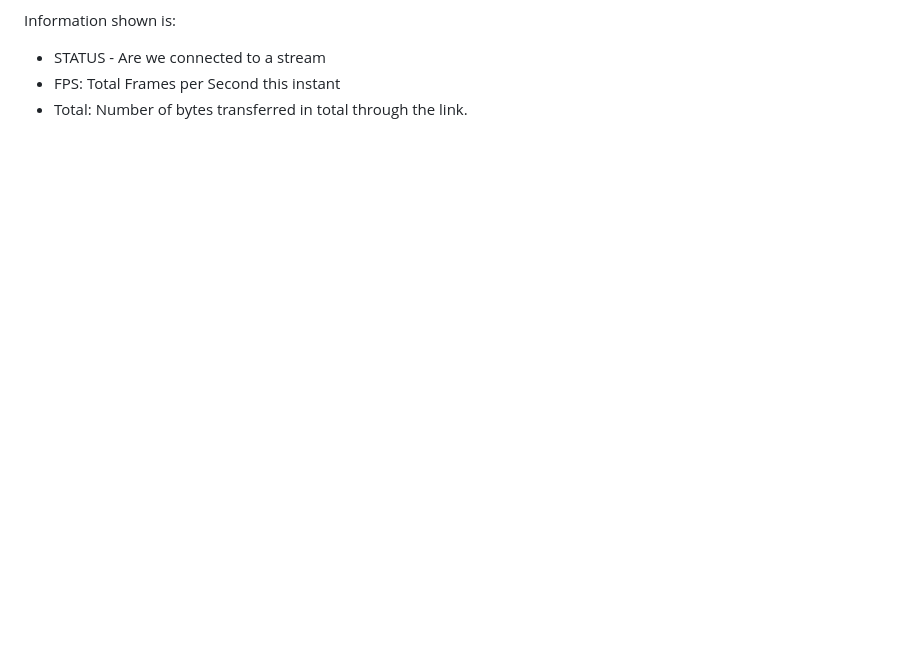
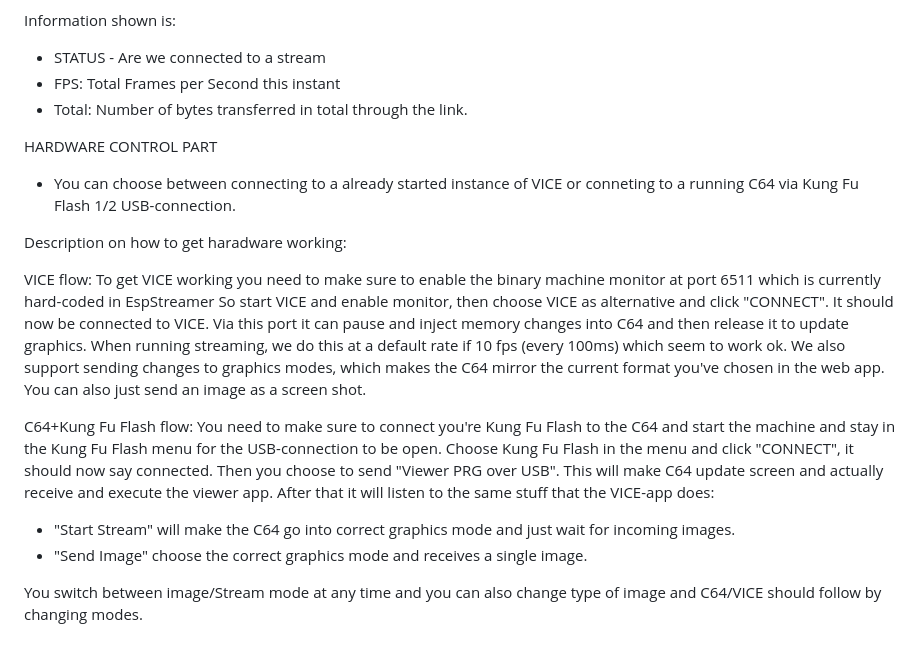
Before and after one commit to mwedmark/espStreamer, a Markdown page: README.md, the part around one of its changes. Drawn GitHub-style; blank space fills up the shorter version.

```diff
--- a/README.md
+++ b/README.md
@@ -57,3 +64,23 @@ Information shown is:
 - STATUS - Are we connected to a stream
 - FPS: Total Frames per Second this instant
 - Total: Number of bytes transferred in total through the link.
+
+HARDWARE CONTROL PART
+- You can choose between connecting to a already started instance of VICE or conneting to a running C64 via Kung Fu Flash 1/2 USB-connection.
+
+Description on how to get haradware working:
+
+VICE flow:
+To get VICE working you need to make sure to enable the binary machine monitor at port 6511 which is currently hard-coded in EspStreamer
+So start VICE and enable monitor, then choose VICE as alternative and click "CONNECT". It should now be connected to VICE.
+Via this port it can pause and inject memory changes into C64 and then release it to update graphics. When running streaming, we do this at a default rate if 10 fps (every 100ms) which seem to work ok.
+We also support sending changes to graphics modes, which makes the C64 mirror the current format you've chosen in the web app. You can also just send an image as a screen shot.
+
+C64+Kung Fu Flash flow:
+You need to make sure to connect you're Kung Fu Flash to the C64 and start the machine and stay in the Kung Fu Flash menu for the USB-connection to be open.
+Choose Kung Fu Flash in the menu and click "CONNECT", it should now say connected. Then you choose to send "Viewer PRG over USB". This will make C64 update screen and actually receive and execute the viewer app.
+After that it will listen to the same stuff that the VICE-app does:
+- "Start Stream" will make the C64 go into correct graphics mode and just wait for incoming images.
+- "Send Image" choose the correct graphics mode and receives a single image.
+
+You switch between image/Stream mode at any time and you can also change type of image and C64/VICE should follow by changing modes.
```
Also changed, not shown: other parts of README.md (+23 -16 lines).
